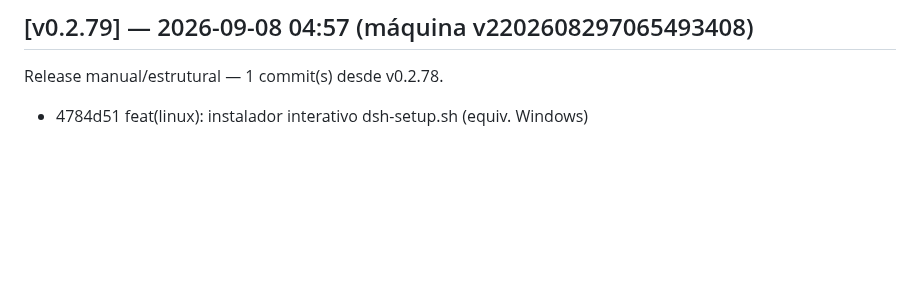
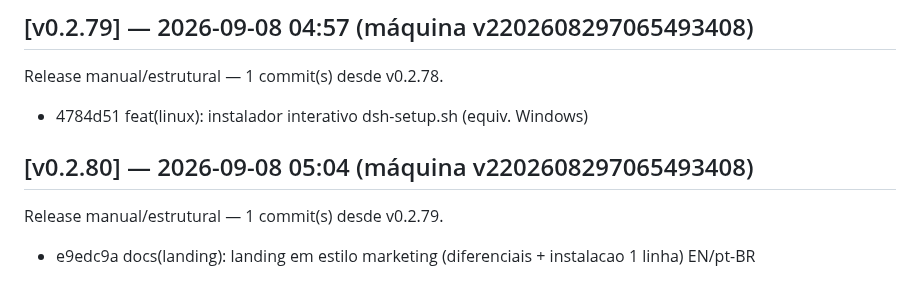
Before and after one commit to marcosmmjr2023/dsh-h-v1, a Markdown page: CHANGELOG.md, the part around the change. Rendered like a GitHub page; blank space fills up the shorter version.

Commit message:
release: v0.2.80 — 1 commit(s) desde v0.2.79

```diff
--- a/CHANGELOG.md
+++ b/CHANGELOG.md
@@ -336,3 +336,7 @@ Release manual/estrutural — 1 commit(s) desde v0.2.77.
 ## [v0.2.79] — 2026-09-08 04:57 (máquina v2202608297065493408)
 Release manual/estrutural — 1 commit(s) desde v0.2.78.
   - 4784d51 feat(linux): instalador interativo dsh-setup.sh (equiv. Windows)
+
+## [v0.2.80] — 2026-09-08 05:04 (máquina v2202608297065493408)
+Release manual/estrutural — 1 commit(s) desde v0.2.79.
+  - e9edc9a docs(landing): landing em estilo marketing (diferenciais + instalacao 1 linha) EN/pt-BR
```
